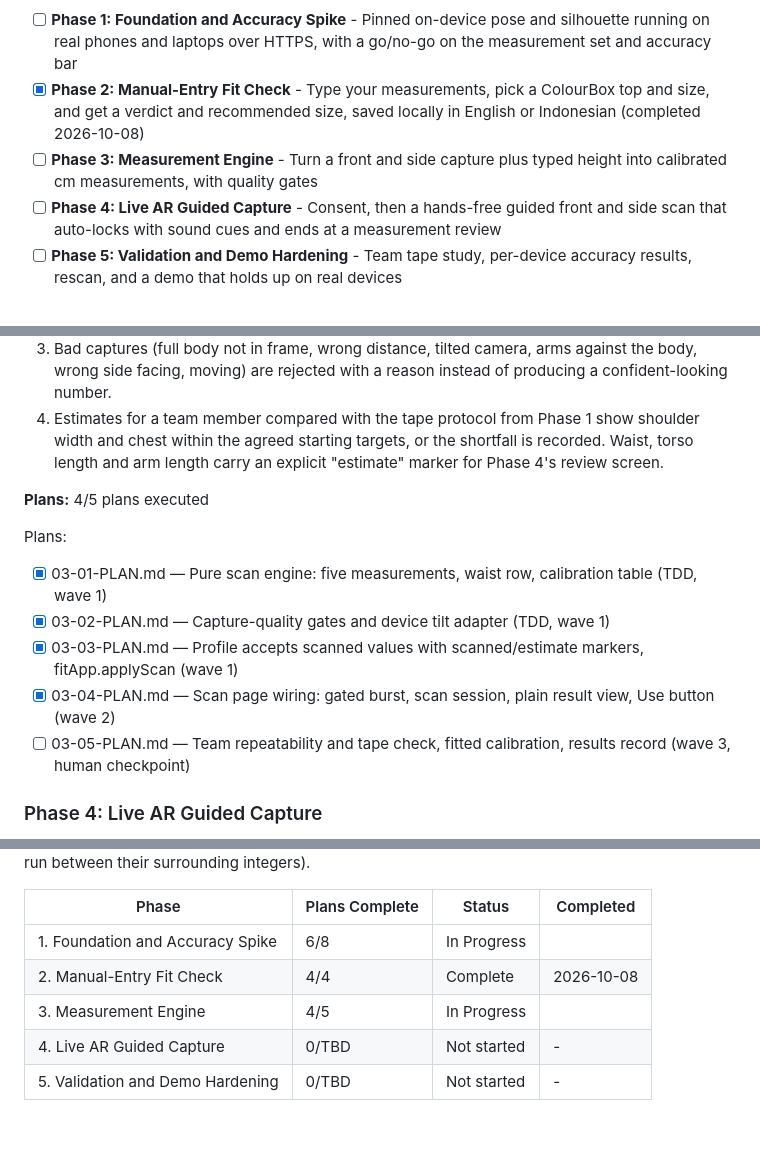
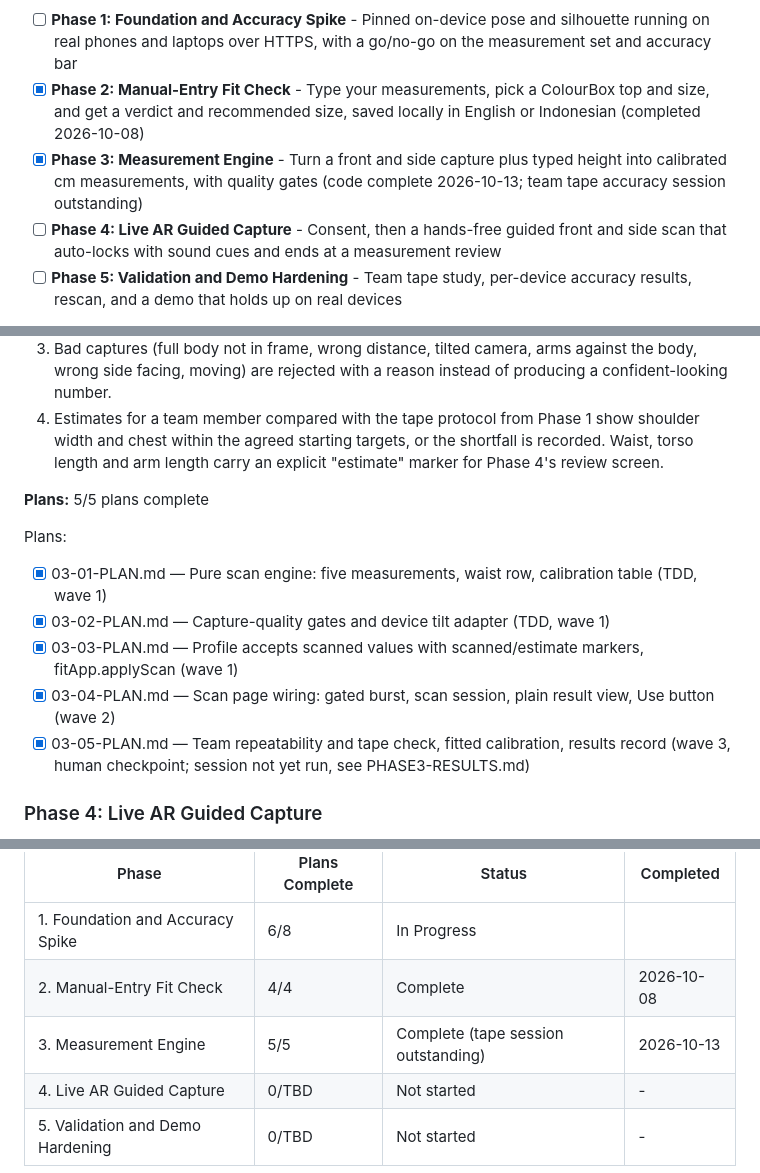
Before and after one commit to aeonkrson/Capstone, a Markdown page: .planning/ROADMAP.md, 3 parts joined by grey strips. Drawn GitHub-style; blank space fills up the shorter version.

Commit message:
docs(03-05): update state and roadmap, tape session outstanding
Co-Authored-By: Claude Sonnet 5.5 <noreply@anthropic.com>

```diff
--- a/.planning/ROADMAP.md
+++ b/.planning/ROADMAP.md
@@ -17,7 +17,7 @@ Decimal phases appear between their surrounding integers in numeric order.
 
 - [ ] **Phase 1: Foundation and Accuracy Spike** - Pinned on-device pose and silhouette running on real phones and laptops over HTTPS, with a go/no-go on the measurement set and accuracy bar
 - [x] **Phase 2: Manual-Entry Fit Check** - Type your measurements, pick a ColourBox top and size, and get a verdict and recommended size, saved locally in English or Indonesian (completed 2026-10-08)
-- [ ] **Phase 3: Measurement Engine** - Turn a front and side capture plus typed height into calibrated cm measurements, with quality gates
+- [x] **Phase 3: Measurement Engine** - Turn a front and side capture plus typed height into calibrated cm measurements, with quality gates (code complete 2026-10-13; team tape accuracy session outstanding)
 - [ ] **Phase 4: Live AR Guided Capture** - Consent, then a hands-free guided front and side scan that auto-locks with sound cues and ends at a measurement review
 - [ ] **Phase 5: Validation and Demo Hardening** - Team tape study, per-device accuracy results, rescan, and a demo that holds up on real devices
 
@@ -111,14 +111,14 @@ Plans:
   3. Bad captures (full body not in frame, wrong distance, tilted camera, arms against the body, wrong side facing, moving) are rejected with a reason instead of producing a confident-looking number.
   4. Estimates for a team member compared with the tape protocol from Phase 1 show shoulder width and chest within the agreed starting targets, or the shortfall is recorded. Waist, torso length and arm length carry an explicit "estimate" marker for Phase 4's review screen.
 
-**Plans:** 4/5 plans executed
+**Plans:** 5/5 plans complete
 
 Plans:
 - [x] 03-01-PLAN.md — Pure scan engine: five measurements, waist row, calibration table (TDD, wave 1)
 - [x] 03-02-PLAN.md — Capture-quality gates and device tilt adapter (TDD, wave 1)
 - [x] 03-03-PLAN.md — Profile accepts scanned values with scanned/estimate markers, fitApp.applyScan (wave 1)
 - [x] 03-04-PLAN.md — Scan page wiring: gated burst, scan session, plain result view, Use button (wave 2)
-- [ ] 03-05-PLAN.md — Team repeatability and tape check, fitted calibration, results record (wave 3, human checkpoint)
+- [x] 03-05-PLAN.md — Team repeatability and tape check, fitted calibration, results record (wave 3, human checkpoint; session not yet run, see PHASE3-RESULTS.md)
 
 ### Phase 4: Live AR Guided Capture
 
@@ -164,6 +164,6 @@ Phases execute in numeric order: 1 -> 2 -> 3 -> 4 -> 5 (decimal phases, if inser
 |-------|----------------|--------|-----------|
 | 1. Foundation and Accuracy Spike | 6/8 | In Progress|  |
 | 2. Manual-Entry Fit Check | 4/4 | Complete   | 2026-10-08 |
-| 3. Measurement Engine | 4/5 | In Progress|  |
+| 3. Measurement Engine | 5/5 | Complete (tape session outstanding) | 2026-10-13 |
 | 4. Live AR Guided Capture | 0/TBD | Not started | - |
 | 5. Validation and Demo Hardening | 0/TBD | Not started | - |
```
Also changed, not shown: .planning/STATE.md (+7 -7 lines).
